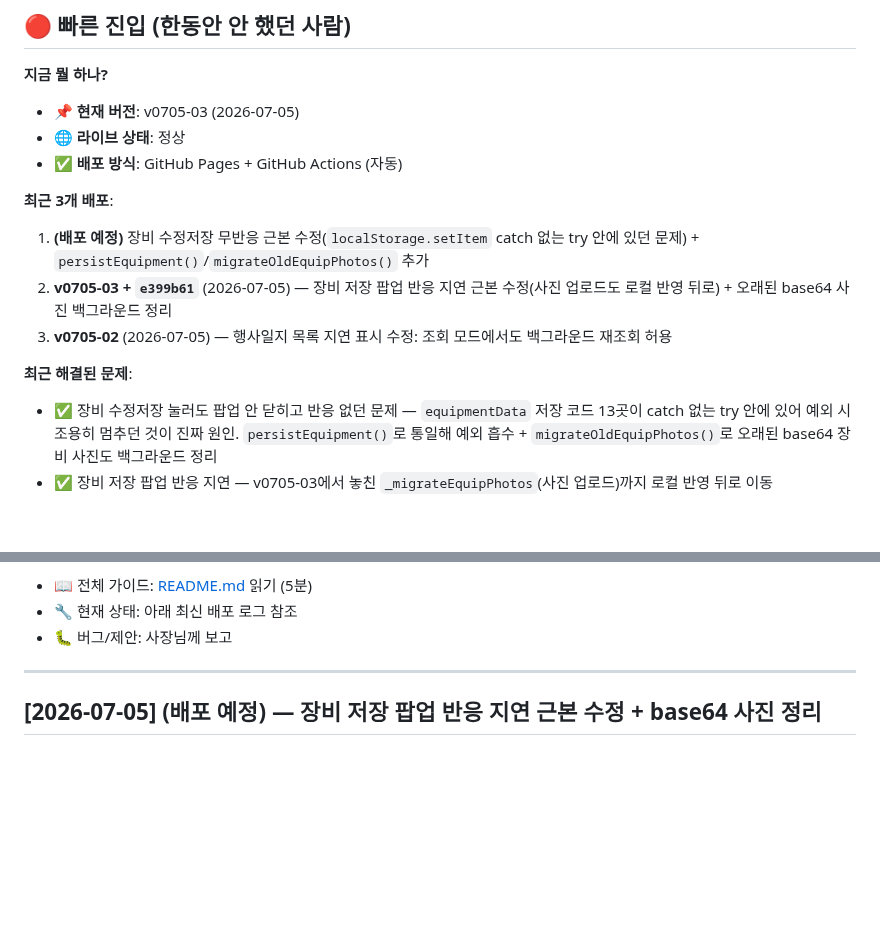
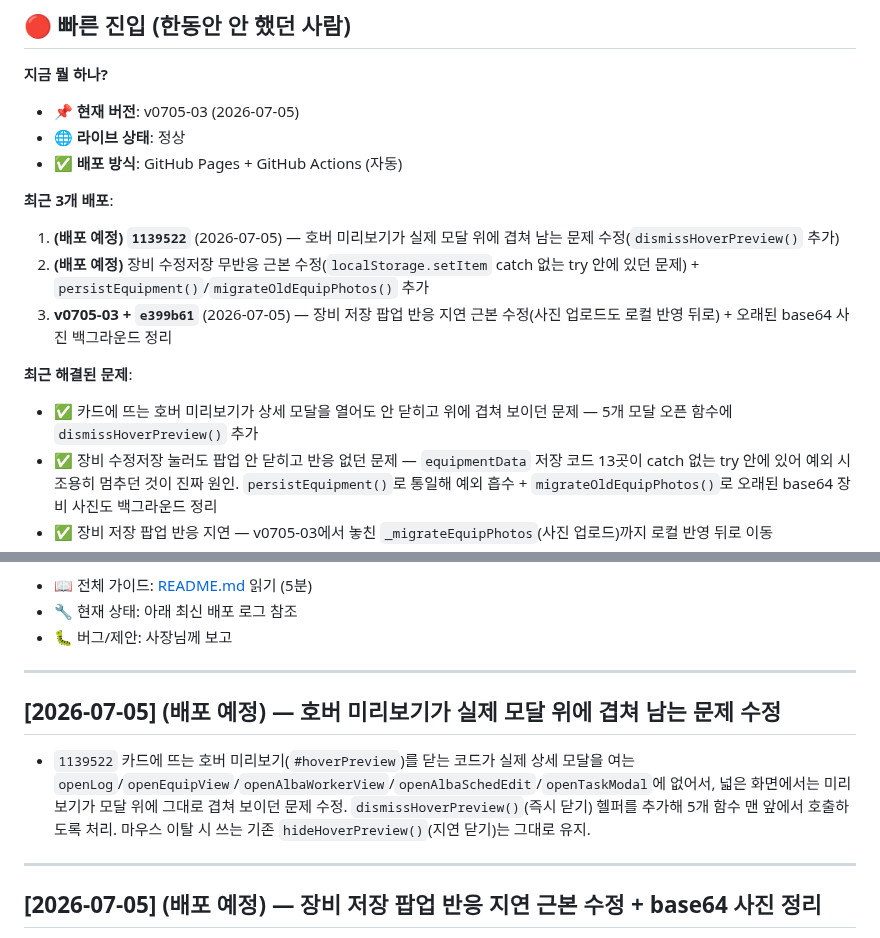
Before and after one commit to yamugyclaude/hanbadadiary, a Markdown page: CHANGELOG.md, 2 parts joined by grey strips. Drawn GitHub-style; blank space fills up the shorter version.

```diff
--- a/CHANGELOG.md
+++ b/CHANGELOG.md
@@ -12,11 +12,12 @@
 - ✅ **배포 방식**: GitHub Pages + GitHub Actions (자동)
 
 **최근 3개 배포**:
-1. **(배포 예정)** 장비 수정저장 무반응 근본 수정(`localStorage.setItem` catch 없는 try 안에 있던 문제) + `persistEquipment()`/`migrateOldEquipPhotos()` 추가
-2. **v0705-03 + `e399b61`** (2026-07-05) — 장비 저장 팝업 반응 지연 근본 수정(사진 업로드도 로컬 반영 뒤로) + 오래된 base64 사진 백그라운드 정리
-3. **v0705-02** (2026-07-05) — 행사일지 목록 지연 표시 수정: 조회 모드에서도 백그라운드 재조회 허용
+1. **(배포 예정) `1139522`** (2026-07-05) — 호버 미리보기가 실제 모달 위에 겹쳐 남는 문제 수정(`dismissHoverPreview()` 추가)
+2. **(배포 예정)** 장비 수정저장 무반응 근본 수정(`localStorage.setItem` catch 없는 try 안에 있던 문제) + `persistEquipment()`/`migrateOldEquipPhotos()` 추가
+3. **v0705-03 + `e399b61`** (2026-07-05) — 장비 저장 팝업 반응 지연 근본 수정(사진 업로드도 로컬 반영 뒤로) + 오래된 base64 사진 백그라운드 정리
 
 **최근 해결된 문제**:
+- ✅ 카드에 뜨는 호버 미리보기가 상세 모달을 열어도 안 닫히고 위에 겹쳐 보이던 문제 — 5개 모달 오픈 함수에 `dismissHoverPreview()` 추가
 - ✅ 장비 수정저장 눌러도 팝업 안 닫히고 반응 없던 문제 — `equipmentData` 저장 코드 13곳이 catch 없는 try 안에 있어 예외 시 조용히 멈추던 것이 진짜 원인. `persistEquipment()`로 통일해 예외 흡수 + `migrateOldEquipPhotos()`로 오래된 base64 장비 사진도 백그라운드 정리
 - ✅ 장비 저장 팝업 반응 지연 — v0705-03에서 놓친 `_migrateEquipPhotos`(사진 업로드)까지 로컬 반영 뒤로 이동
 - ✅ 오래된 행사일지에 남은 base64 사진을 앱 시작 5초 후 백그라운드에서 Storage URL로 자동 정리(migrateOldLogPhotos)
@@ -34,6 +35,16 @@
 - 📖 전체 가이드: [README.md](README.md) 읽기 (5분)
 - 🔧 현재 상태: 아래 최신 배포 로그 참조
 - 🐛 버그/제안: 사장님께 보고
+
+---
+
+## [2026-07-05] (배포 예정) — 호버 미리보기가 실제 모달 위에 겹쳐 남는 문제 수정
+
+- `1139522` 카드에 뜨는 호버 미리보기(`#hoverPreview`)를 닫는 코드가 실제 상세 모달을 여는
+  `openLog`/`openEquipView`/`openAlbaWorkerView`/`openAlbaSchedEdit`/`openTaskModal`에 없어서,
+  넓은 화면에서는 미리보기가 모달 위에 그대로 겹쳐 보이던 문제 수정. `dismissHoverPreview()`(즉시
+  닫기) 헬퍼를 추가해 5개 함수 맨 앞에서 호출하도록 처리. 마우스 이탈 시 쓰는 기존
+  `hideHoverPreview()`(지연 닫기)는 그대로 유지.
 
 ---
 
```
Also changed, not shown: PROJECT_LOG.md (+18 -0 lines).
